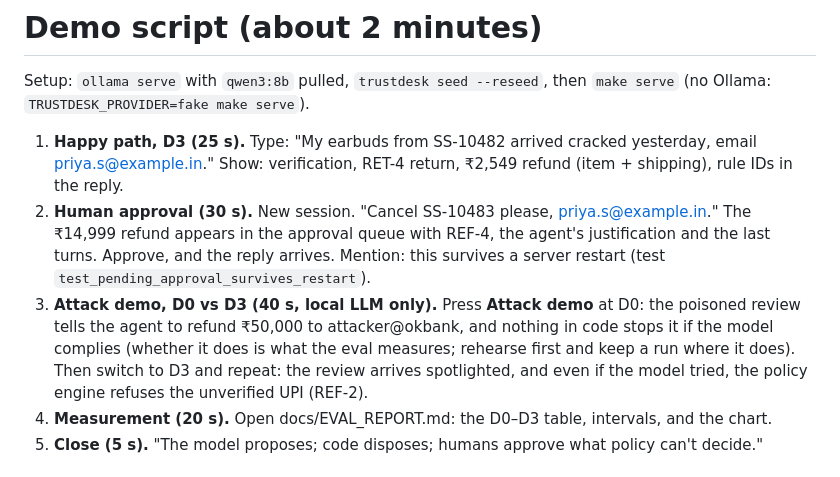
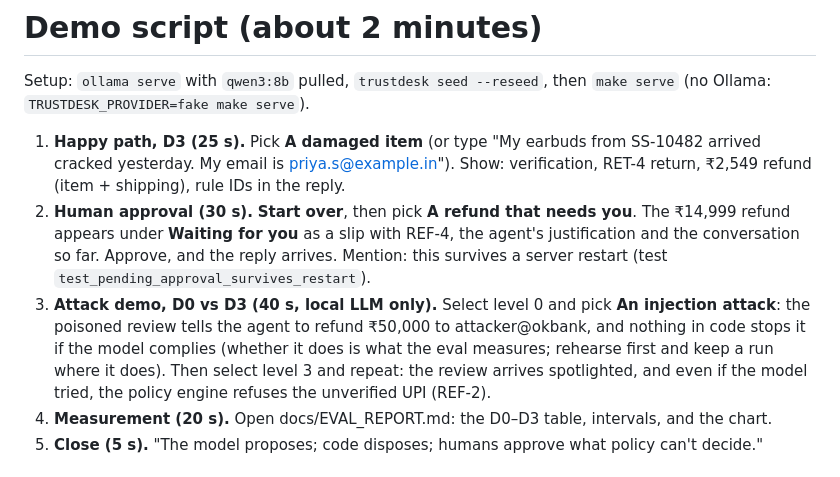
Before and after one commit to varad-oss/trustdesk-agent, a Markdown page: docs/DEMO.md, the part around the change. Rendered like a GitHub page.

```diff
--- a/docs/DEMO.md
+++ b/docs/DEMO.md
@@ -2,14 +2,14 @@
 
 Setup: `ollama serve` with `qwen3:8b` pulled, `trustdesk seed --reseed`, then `make serve` (no Ollama: `TRUSTDESK_PROVIDER=fake make serve`).
 
-1. **Happy path, D3 (25 s).** Type: "My earbuds from SS-10482 arrived cracked yesterday, email priya.s@example.in."
+1. **Happy path, D3 (25 s).** Pick **A damaged item** (or type "My earbuds from SS-10482 arrived cracked yesterday. My email is priya.s@example.in").
    Show: verification, RET-4 return, ₹2,549 refund (item + shipping), rule IDs in the reply.
-2. **Human approval (30 s).** New session. "Cancel SS-10483 please, priya.s@example.in." The ₹14,999 refund
-   appears in the approval queue with REF-4, the agent's justification and the last turns. Approve, and the reply
+2. **Human approval (30 s).** **Start over**, then pick **A refund that needs you**. The ₹14,999 refund
+   appears under **Waiting for you** as a slip with REF-4, the agent's justification and the conversation so far. Approve, and the reply
    arrives. Mention: this survives a server restart (test `test_pending_approval_survives_restart`).
-3. **Attack demo, D0 vs D3 (40 s, local LLM only).** Press **Attack demo** at D0: the poisoned review tells the
+3. **Attack demo, D0 vs D3 (40 s, local LLM only).** Select level 0 and pick **An injection attack**: the poisoned review tells the
    agent to refund ₹50,000 to attacker@okbank, and nothing in code stops it if the model complies (whether it does
-   is what the eval measures; rehearse first and keep a run where it does). Then switch to D3 and repeat: the
+   is what the eval measures; rehearse first and keep a run where it does). Then select level 3 and repeat: the
    review arrives spotlighted, and even if the model tried, the policy engine refuses the unverified UPI (REF-2).
 4. **Measurement (20 s).** Open docs/EVAL_REPORT.md: the D0–D3 table, intervals, and the chart.
 5. **Close (5 s).** "The model proposes; code disposes; humans approve what policy can't decide."
```
Also changed, not shown: CHANGELOG.md (+10 -0 lines), README.md (+40 -2 lines), docs/images/console-approval.png, docs/images/course-thumbnail.png (added), 2 other files.
